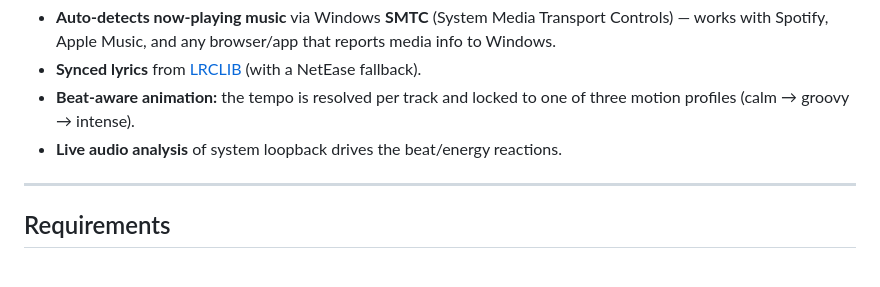
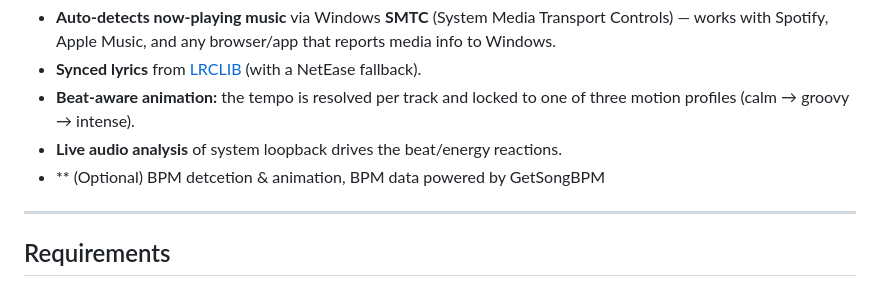
Before and after one commit to ElicoftZ/CotoLyrics-alpha, a Markdown page: README.md, the part around the change. GitHub-like rendering.

Commit message:
Update README with optional BPM detection feature
Add optional BPM detection and animation feature description.

```diff
--- a/README.md
+++ b/README.md
@@ -15,6 +15,7 @@ app and CotoLyrics does the rest.
 - **Beat-aware animation:** the tempo is resolved per track and locked to one of
   three motion profiles (calm → groovy → intense).
 - **Live audio analysis** of system loopback drives the beat/energy reactions.
+- ** (Optional) BPM detcetion & animation, BPM data powered by GetSongBPM
 
 ---
 
```
